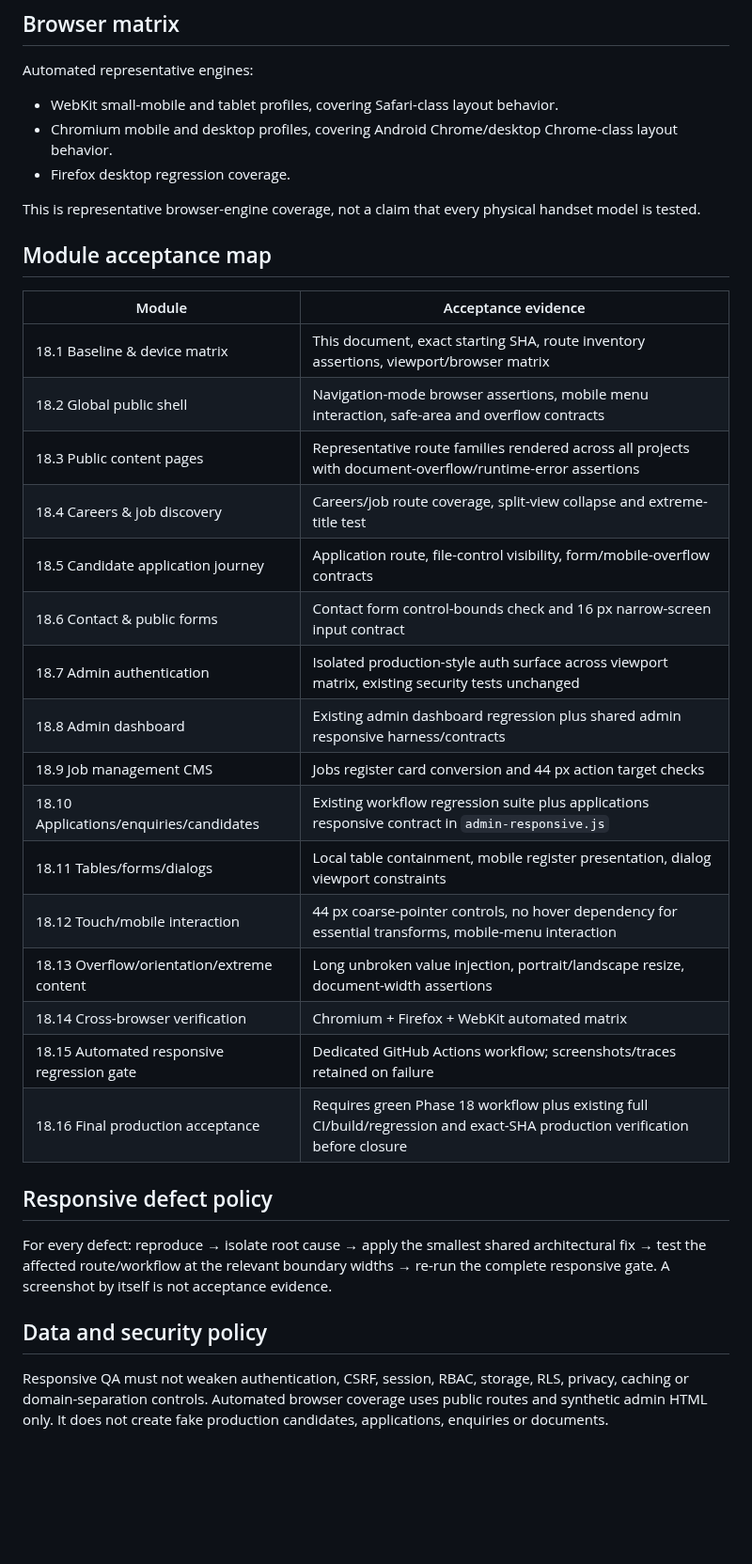
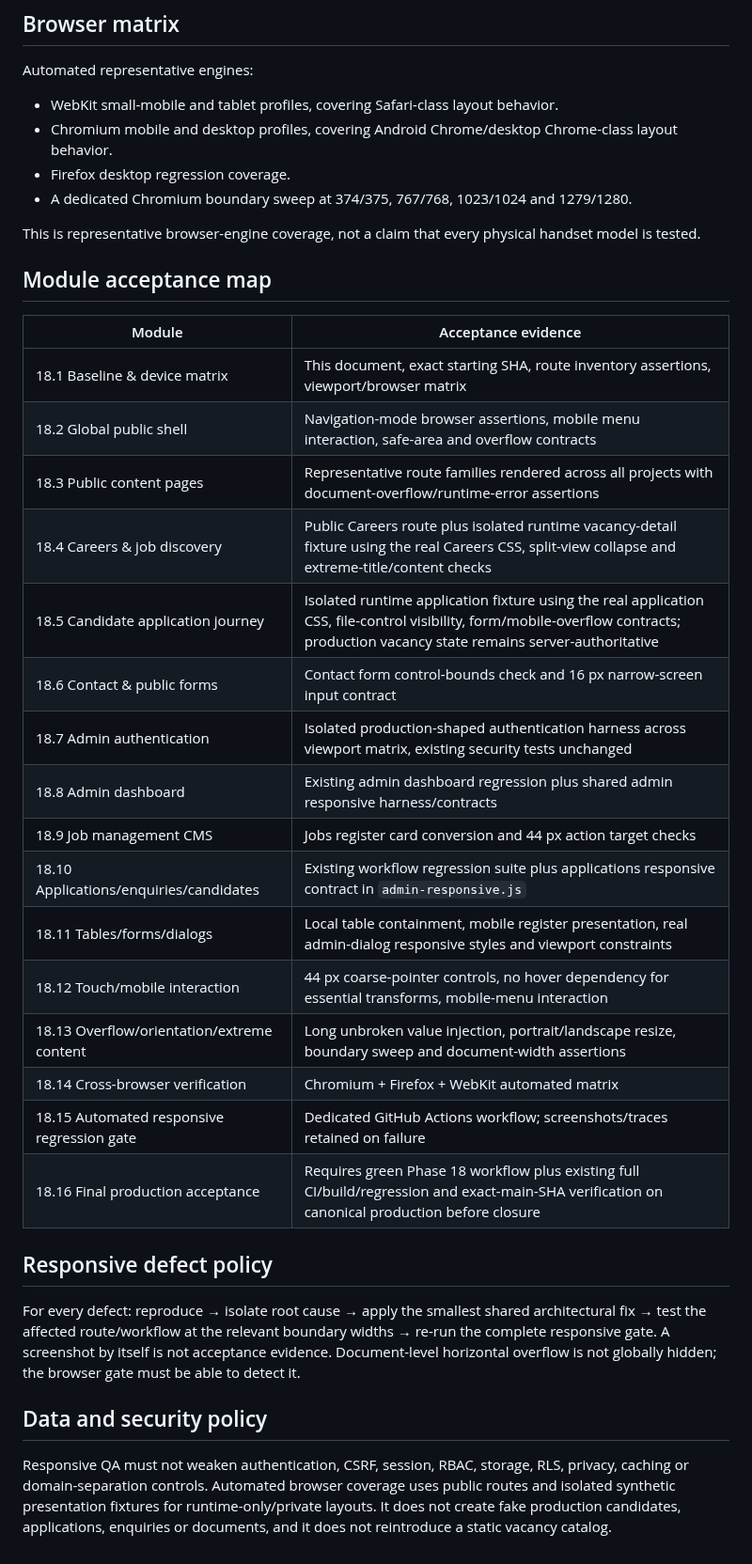
Before and after one commit to RCITCS/RC_IT_CONSULTING_SERVICES, a Markdown page: docs/PHASE_18_RESPONSIVE_QA.md, the part around the change. Shown at 94% size. Rendered like a GitHub page; blank space fills up the shorter version.

Commit message:
Phase 18: align acceptance record with server-authoritative runtime fixtures

```diff
--- a/docs/PHASE_18_RESPONSIVE_QA.md
+++ b/docs/PHASE_18_RESPONSIVE_QA.md
@@ -26,6 +26,7 @@ Automated representative engines:
 - WebKit small-mobile and tablet profiles, covering Safari-class layout behavior.
 - Chromium mobile and desktop profiles, covering Android Chrome/desktop Chrome-class layout behavior.
 - Firefox desktop regression coverage.
+- A dedicated Chromium boundary sweep at 374/375, 767/768, 1023/1024 and 1279/1280.
 
 This is representative browser-engine coverage, not a claim that every physical handset model is tested.
 
@@ -36,24 +37,24 @@ This is representative browser-engine coverage, not a claim that every physical
 | 18.1 Baseline & device matrix | This document, exact starting SHA, route inventory assertions, viewport/browser matrix |
 | 18.2 Global public shell | Navigation-mode browser assertions, mobile menu interaction, safe-area and overflow contracts |
 | 18.3 Public content pages | Representative route families rendered across all projects with document-overflow/runtime-error assertions |
-| 18.4 Careers & job discovery | Careers/job route coverage, split-view collapse and extreme-title test |
-| 18.5 Candidate application journey | Application route, file-control visibility, form/mobile-overflow contracts |
+| 18.4 Careers & job discovery | Public Careers route plus isolated runtime vacancy-detail fixture using the real Careers CSS, split-view collapse and extreme-title/content checks |
+| 18.5 Candidate application journey | Isolated runtime application fixture using the real application CSS, file-control visibility, form/mobile-overflow contracts; production vacancy state remains server-authoritative |
 | 18.6 Contact & public forms | Contact form control-bounds check and 16 px narrow-screen input contract |
-| 18.7 Admin authentication | Isolated production-style auth surface across viewport matrix, existing security tests unchanged |
+| 18.7 Admin authentication | Isolated production-shaped authentication harness across viewport matrix, existing security tests unchanged |
 | 18.8 Admin dashboard | Existing admin dashboard regression plus shared admin responsive harness/contracts |
 | 18.9 Job management CMS | Jobs register card conversion and 44 px action target checks |
 | 18.10 Applications/enquiries/candidates | Existing workflow regression suite plus applications responsive contract in `admin-responsive.js` |
-| 18.11 Tables/forms/dialogs | Local table containment, mobile register presentation, dialog viewport constraints |
+| 18.11 Tables/forms/dialogs | Local table containment, mobile register presentation, real admin-dialog responsive styles and viewport constraints |
 | 18.12 Touch/mobile interaction | 44 px coarse-pointer controls, no hover dependency for essential transforms, mobile-menu interaction |
-| 18.13 Overflow/orientation/extreme content | Long unbroken value injection, portrait/landscape resize, document-width assertions |
+| 18.13 Overflow/orientation/extreme content | Long unbroken value injection, portrait/landscape resize, boundary sweep and document-width assertions |
 | 18.14 Cross-browser verification | Chromium + Firefox + WebKit automated matrix |
 | 18.15 Automated responsive regression gate | Dedicated GitHub Actions workflow; screenshots/traces retained on failure |
-| 18.16 Final production acceptance | Requires green Phase 18 workflow plus existing full CI/build/regression and exact-SHA production verification before closure |
+| 18.16 Final production acceptance | Requires green Phase 18 workflow plus existing full CI/build/regression and exact-main-SHA verification on canonical production before closure |
 
 ## Responsive defect policy
 
-For every defect: reproduce → isolate root cause → apply the smallest shared architectural fix → test the affected route/workflow at the relevant boundary widths → re-run the complete responsive gate. A screenshot by itself is not acceptance evidence.
+For every defect: reproduce → isolate root cause → apply the smallest shared architectural fix → test the affected route/workflow at the relevant boundary widths → re-run the complete responsive gate. A screenshot by itself is not acceptance evidence. Document-level horizontal overflow is not globally hidden; the browser gate must be able to detect it.
 
 ## Data and security policy
 
-Responsive QA must not weaken authentication, CSRF, session, RBAC, storage, RLS, privacy, caching or domain-separation controls. Automated browser coverage uses public routes and synthetic admin HTML only. It does not create fake production candidates, applications, enquiries or documents.
+Responsive QA must not weaken authentication, CSRF, session, RBAC, storage, RLS, privacy, caching or domain-separation controls. Automated browser coverage uses public routes and isolated synthetic presentation fixtures for runtime-only/private layouts. It does not create fake production candidates, applications, enquiries or documents, and it does not reintroduce a static vacancy catalog.
```
